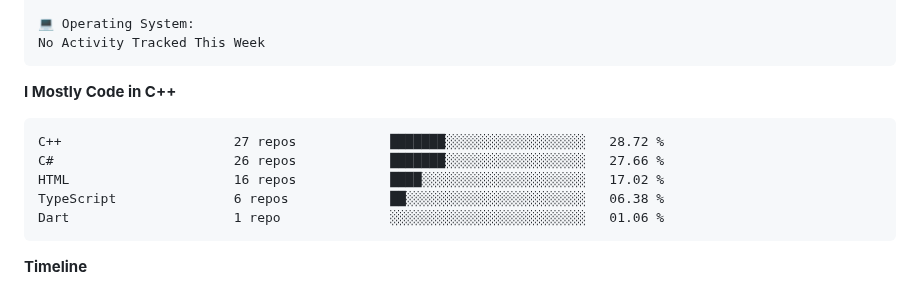
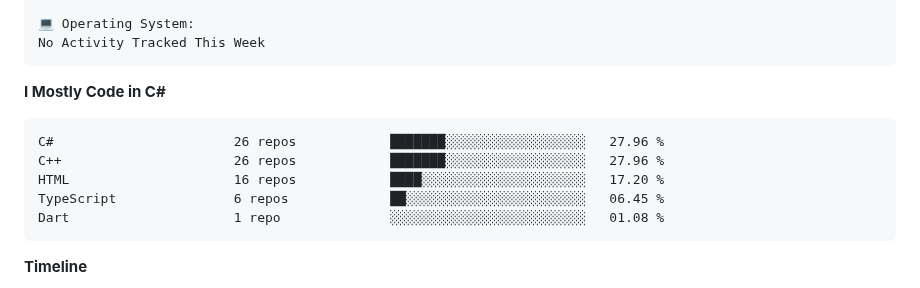
Before and after one commit to SSIvanov19/ssivanov19, a Markdown page: README.md, the part around the change. Drawn GitHub-style; folded sections open.

Commit message:
Updated with Dev Metrics

````diff
--- a/README.md
+++ b/README.md
@@ -88,14 +88,14 @@ No Activity Tracked This Week
 No Activity Tracked This Week
 ```
 
-**I Mostly Code in C++**
+**I Mostly Code in C#**
 
 ```text
-C++                      27 repos            ███████░░░░░░░░░░░░░░░░░░   28.72 %
-C#                       26 repos            ███████░░░░░░░░░░░░░░░░░░   27.66 %
-HTML                     16 repos            ████░░░░░░░░░░░░░░░░░░░░░   17.02 %
-TypeScript               6 repos             ██░░░░░░░░░░░░░░░░░░░░░░░   06.38 %
-Dart                     1 repo              ░░░░░░░░░░░░░░░░░░░░░░░░░   01.06 %
+C#                       26 repos            ███████░░░░░░░░░░░░░░░░░░   27.96 %
+C++                      26 repos            ███████░░░░░░░░░░░░░░░░░░   27.96 %
+HTML                     16 repos            ████░░░░░░░░░░░░░░░░░░░░░   17.20 %
+TypeScript               6 repos             ██░░░░░░░░░░░░░░░░░░░░░░░   06.45 %
+Dart                     1 repo              ░░░░░░░░░░░░░░░░░░░░░░░░░   01.08 %
 ```
 
 
````
